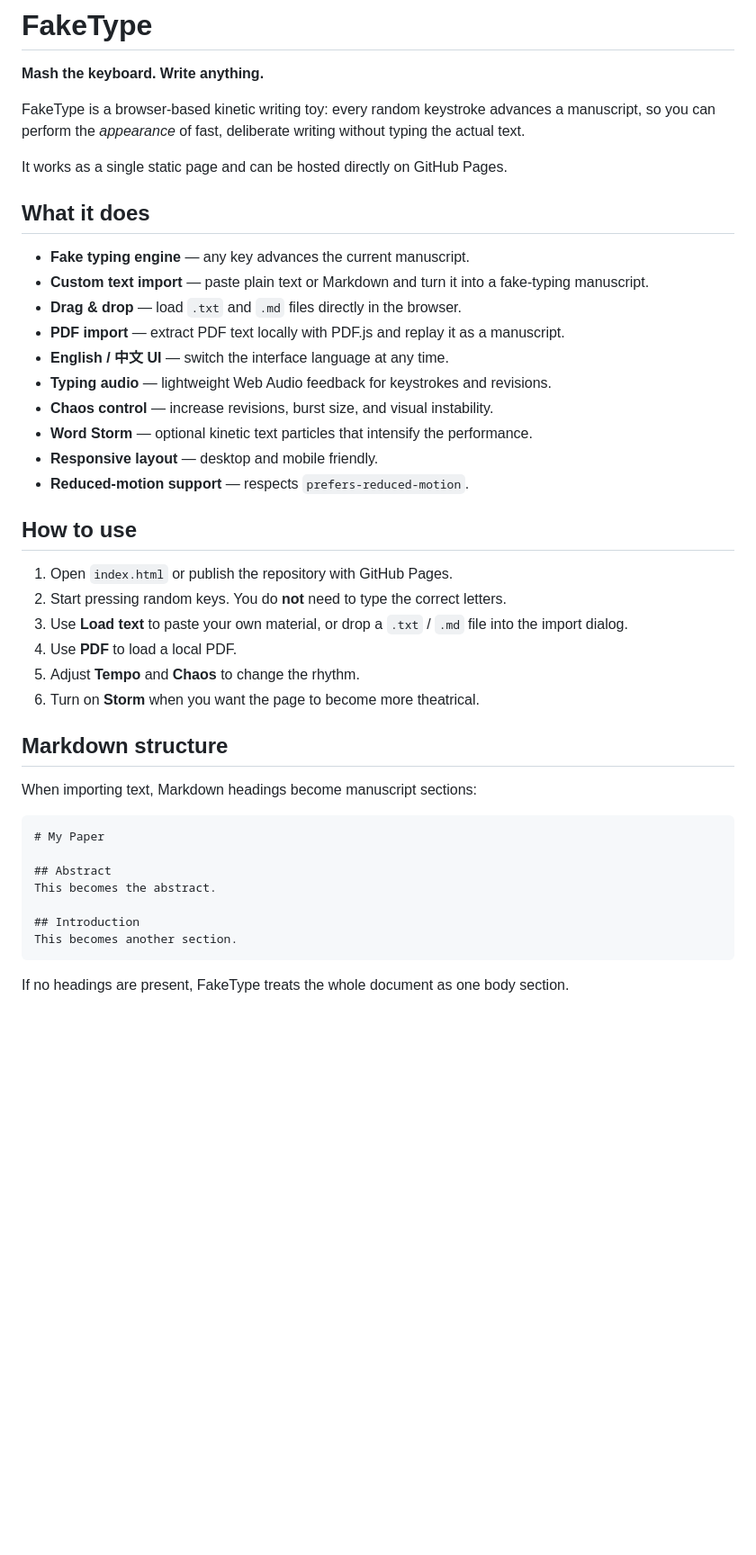
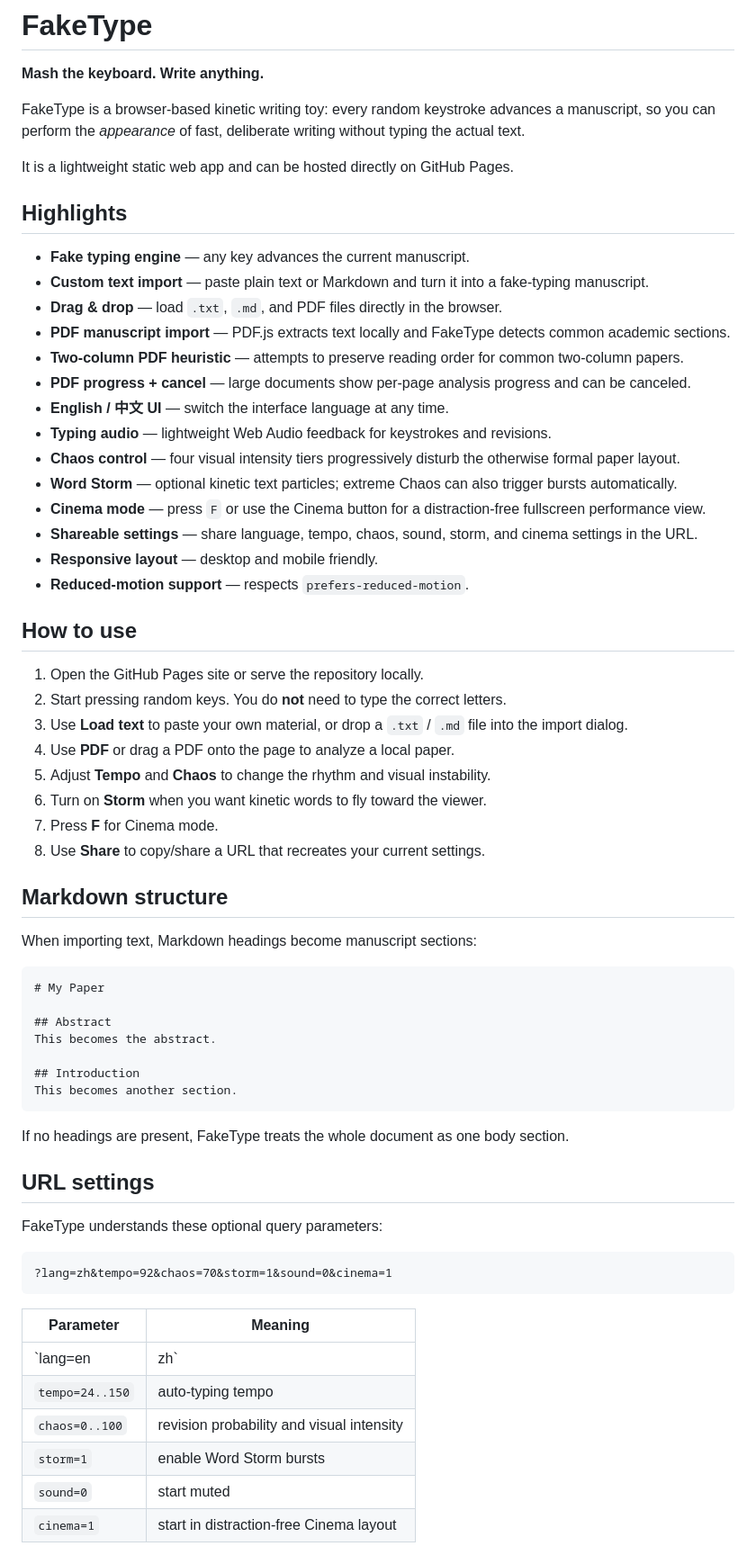
Before and after one commit to CochraneK/fake_type, a Markdown page: README.md, the part around one of its changes. Shown at 90% size. Drawn GitHub-style; blank space fills up the shorter version.

Commit message:
docs: document cinema sharing PDF progress and modular structure

````diff
--- a/README.md
+++ b/README.md
@@ -4,29 +4,35 @@
 
 FakeType is a browser-based kinetic writing toy: every random keystroke advances a manuscript, so you can perform the *appearance* of fast, deliberate writing without typing the actual text.
 
-It works as a single static page and can be hosted directly on GitHub Pages.
+It is a lightweight static web app and can be hosted directly on GitHub Pages.
 
-## What it does
+## Highlights
 
 - **Fake typing engine** — any key advances the current manuscript.
 - **Custom text import** — paste plain text or Markdown and turn it into a fake-typing manuscript.
-- **Drag & drop** — load `.txt` and `.md` files directly in the browser.
-- **PDF import** — extract PDF text locally with PDF.js and replay it as a manuscript.
+- **Drag & drop** — load `.txt`, `.md`, and PDF files directly in the browser.
+- **PDF manuscript import** — PDF.js extracts text locally and FakeType detects common academic sections.
+- **Two-column PDF heuristic** — attempts to preserve reading order for common two-column papers.
+- **PDF progress + cancel** — large documents show per-page analysis progress and can be canceled.
 - **English / 中文 UI** — switch the interface language at any time.
 - **Typing audio** — lightweight Web Audio feedback for keystrokes and revisions.
-- **Chaos control** — increase revisions, burst size, and visual instability.
-- **Word Storm** — optional kinetic text particles that intensify the performance.
+- **Chaos control** — four visual intensity tiers progressively disturb the otherwise formal paper layout.
+- **Word Storm** — optional kinetic text particles; extreme Chaos can also trigger bursts automatically.
+- **Cinema mode** — press `F` or use the Cinema button for a distraction-free fullscreen performance view.
+- **Shareable settings** — share language, tempo, chaos, sound, storm, and cinema settings in the URL.
 - **Responsive layout** — desktop and mobile friendly.
 - **Reduced-motion support** — respects `prefers-reduced-motion`.
 
 ## How to use
 
-1. Open `index.html` or publish the repository with GitHub Pages.
+1. Open the GitHub Pages site or serve the repository locally.
 2. Start pressing random keys. You do **not** need to type the correct letters.
 3. Use **Load text** to paste your own material, or drop a `.txt` / `.md` file into the import dialog.
-4. Use **PDF** to load a local PDF.
-5. Adjust **Tempo** and **Chaos** to change the rhythm.
-6. Turn on **Storm** when you want the page to become more theatrical.
+4. Use **PDF** or drag a PDF onto the page to analyze a local paper.
+5. Adjust **Tempo** and **Chaos** to change the rhythm and visual instability.
+6. Turn on **Storm** when you want kinetic words to fly toward the viewer.
+7. Press **F** for Cinema mode.
+8. Use **Share** to copy/share a URL that recreates your current settings.
 
 ## Markdown structure
 
@@ -44,3 +50,20 @@ This becomes another section.
 
 If no headings are present, FakeType treats the whole document as one body section.
 
+## URL settings
+
+FakeType understands these optional query parameters:
+
+```text
+?lang=zh&tempo=92&chaos=70&storm=1&sound=0&cinema=1
+```
+
+| Parameter | Meaning |
+| --- | --- |
+| `lang=en|zh` | interface/manuscript language |
+| `tempo=24..150` | auto-typing tempo |
+| `chaos=0..100` | revision probability and visual intensity |
+| `storm=1` | enable Word Storm bursts |
+| `sound=0` | start muted |
+| `cinema=1` | start in distraction-free Cinema layout |
+
````
Also changed, not shown: other parts of README.md (+30 -8 lines).
